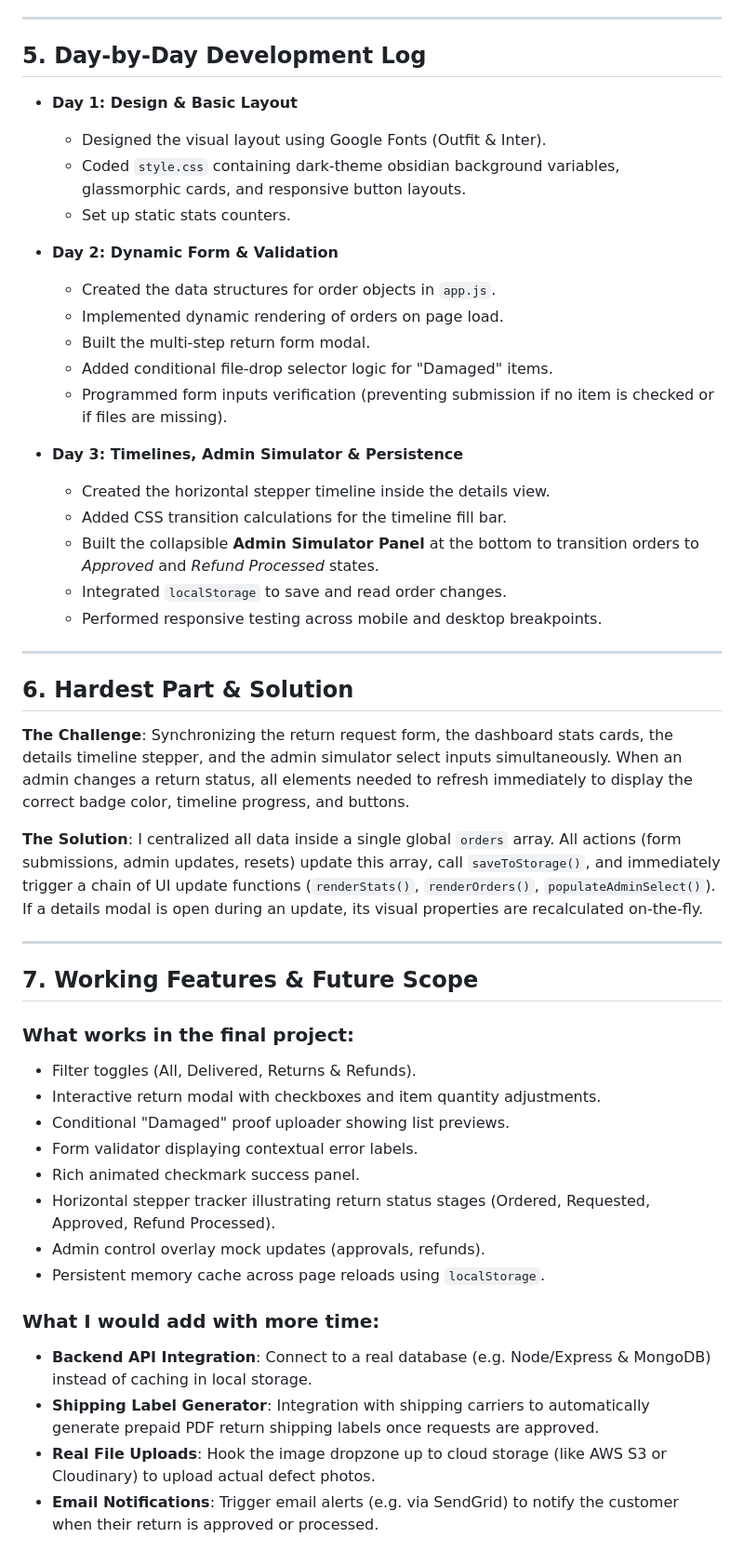
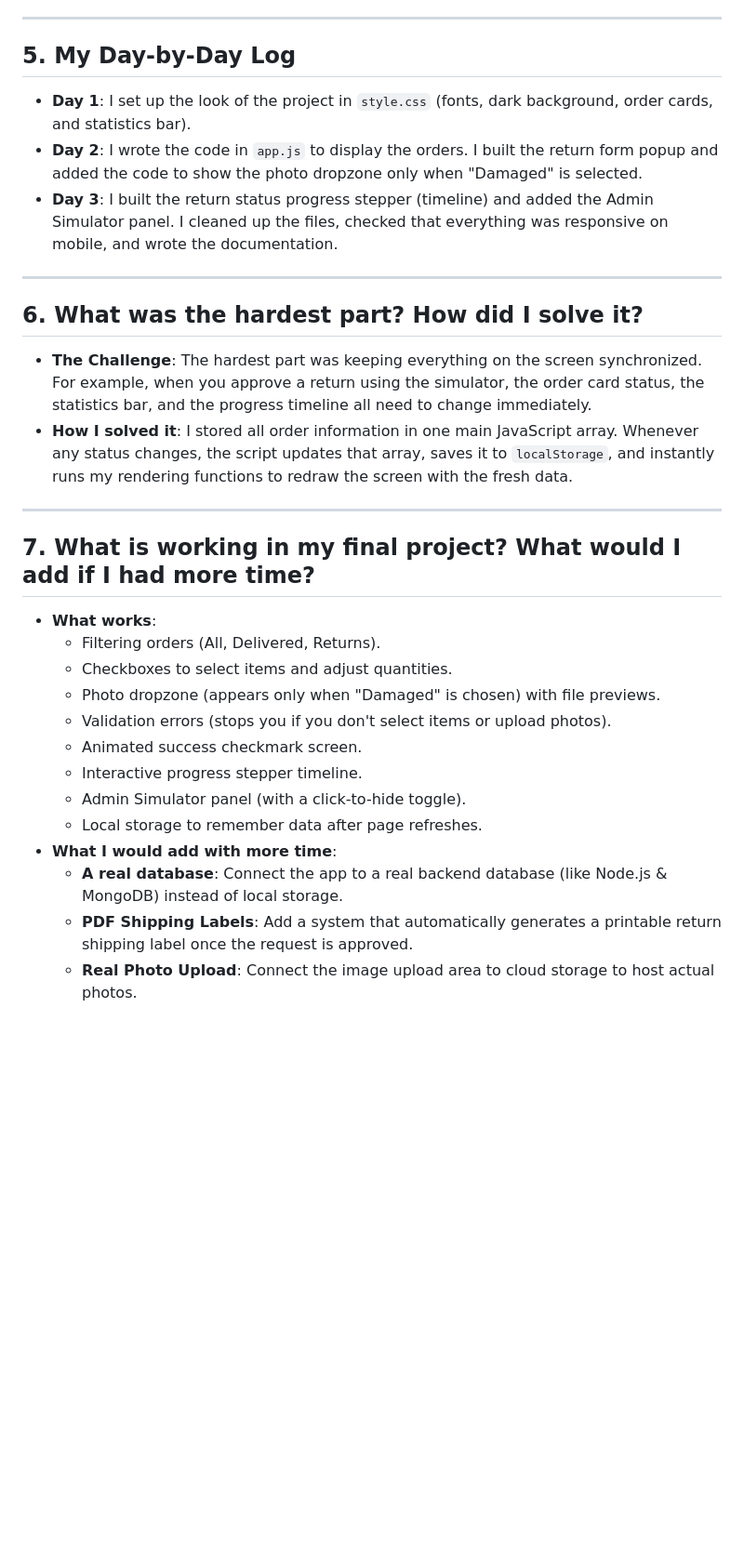
Before and after one commit to Sparsh12217708/ecommerce-task-cedcoss, a Markdown page: process_document.md, the part around one of its changes. Shown at 93% size. Rendered like a GitHub page; blank space fills up the shorter version.

Commit message:
docs: simplify process document language

```diff
--- a/process_document.md
+++ b/process_document.md
@@ -45,52 +38,30 @@ I used **Antigravity AI** as a pairing partner.
 
 ---
 
-## 5. Day-by-Day Development Log
-
-- **Day 1: Design & Basic Layout**
-  - Designed the visual layout using Google Fonts (Outfit & Inter).
-  - Coded `style.css` containing dark-theme obsidian background variables, glassmorphic cards, and responsive button layouts.
-  - Set up static stats counters.
-
-- **Day 2: Dynamic Form & Validation**
-  - Created the data structures for order objects in `app.js`.
-  - Implemented dynamic rendering of orders on page load.
-  - Built the multi-step return form modal.
-  - Added conditional file-drop selector logic for "Damaged" items.
-  - Programmed form inputs verification (preventing submission if no item is checked or if files are missing).
-
-- **Day 3: Timelines, Admin Simulator & Persistence**
-  - Created the horizontal stepper timeline inside the details view.
-  - Added CSS transition calculations for the timeline fill bar.
-  - Built the collapsible **Admin Simulator Panel** at the bottom to transition orders to *Approved* and *Refund Processed* states.
-  - Integrated `localStorage` to save and read order changes.
-  - Performed responsive testing across mobile and desktop breakpoints.
+## 5. My Day-by-Day Log
+* **Day 1**: I set up the look of the project in `style.css` (fonts, dark background, order cards, and statistics bar).
+* **Day 2**: I wrote the code in `app.js` to display the orders. I built the return form popup and added the code to show the photo dropzone only when "Damaged" is selected.
+* **Day 3**: I built the return status progress stepper (timeline) and added the Admin Simulator panel. I cleaned up the files, checked that everything was responsive on mobile, and wrote the documentation.
 
 ---
 
-## 6. Hardest Part & Solution
-**The Challenge**:
-Synchronizing the return request form, the dashboard stats cards, the details timeline stepper, and the admin simulator select inputs simultaneously. When an admin changes a return status, all elements needed to refresh immediately to display the correct badge color, timeline progress, and buttons.
-
-**The Solution**:
-I centralized all data inside a single global `orders` array. All actions (form submissions, admin updates, resets) update this array, call `saveToStorage()`, and immediately trigger a chain of UI update functions (`renderStats()`, `renderOrders()`, `populateAdminSelect()`). If a details modal is open during an update, its visual properties are recalculated on-the-fly.
+## 6. What was the hardest part? How did I solve it?
+* **The Challenge**: The hardest part was keeping everything on the screen synchronized. For example, when you approve a return using the simulator, the order card status, the statistics bar, and the progress timeline all need to change immediately.
+* **How I solved it**: I stored all order information in one main JavaScript array. Whenever any status changes, the script updates that array, saves it to `localStorage`, and instantly runs my rendering functions to redraw the screen with the fresh data.
 
 ---
 
-## 7. Working Features & Future Scope
-
-### What works in the final project:
-- Filter toggles (All, Delivered, Returns & Refunds).
-- Interactive return modal with checkboxes and item quantity adjustments.
-- Conditional "Damaged" proof uploader showing list previews.
-- Form validator displaying contextual error labels.
-- Rich animated checkmark success panel.
-- Horizontal stepper tracker illustrating return status stages (Ordered, Requested, Approved, Refund Processed).
-- Admin control overlay mock updates (approvals, refunds).
-- Persistent memory cache across page reloads using `localStorage`.
-
-### What I would add with more time:
-- **Backend API Integration**: Connect to a real database (e.g. Node/Express & MongoDB) instead of caching in local storage.
-- **Shipping Label Generator**: Integration with shipping carriers to automatically generate prepaid PDF return shipping labels once requests are approved.
-- **Real File Uploads**: Hook the image dropzone up to cloud storage (like AWS S3 or Cloudinary) to upload actual defect photos.
-- **Email Notifications**: Trigger email alerts (e.g. via SendGrid) to notify the customer when their return is approved or processed.
+## 7. What is working in my final project? What would I add if I had more time?
+* **What works**:
+  * Filtering orders (All, Delivered, Returns).
+  * Checkboxes to select items and adjust quantities.
+  * Photo dropzone (appears only when "Damaged" is chosen) with file previews.
+  * Validation errors (stops you if you don't select items or upload photos).
+  * Animated success checkmark screen.
+  * Interactive progress stepper timeline.
+  * Admin Simulator panel (with a click-to-hide toggle).
+  * Local storage to remember data after page refreshes.
+* **What I would add with more time**:
+  * **A real database**: Connect the app to a real backend database (like Node.js & MongoDB) instead of local storage.
+  * **PDF Shipping Labels**: Add a system that automatically generates a printable return shipping label once the request is approved.
+  * **Real Photo Upload**: Connect the image upload area to cloud storage to host actual photos.
```
Also changed, not shown: other parts of process_document.md (+24 -31 lines).
